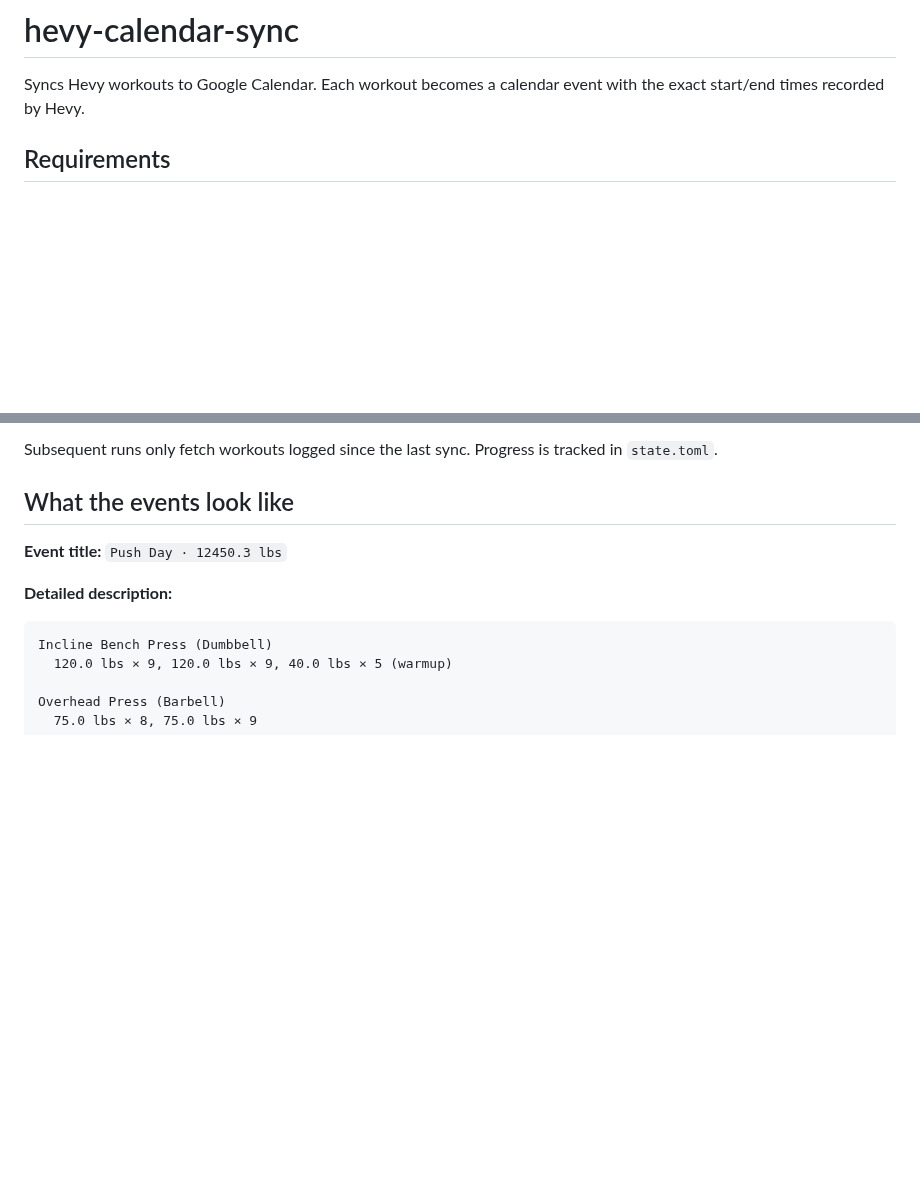
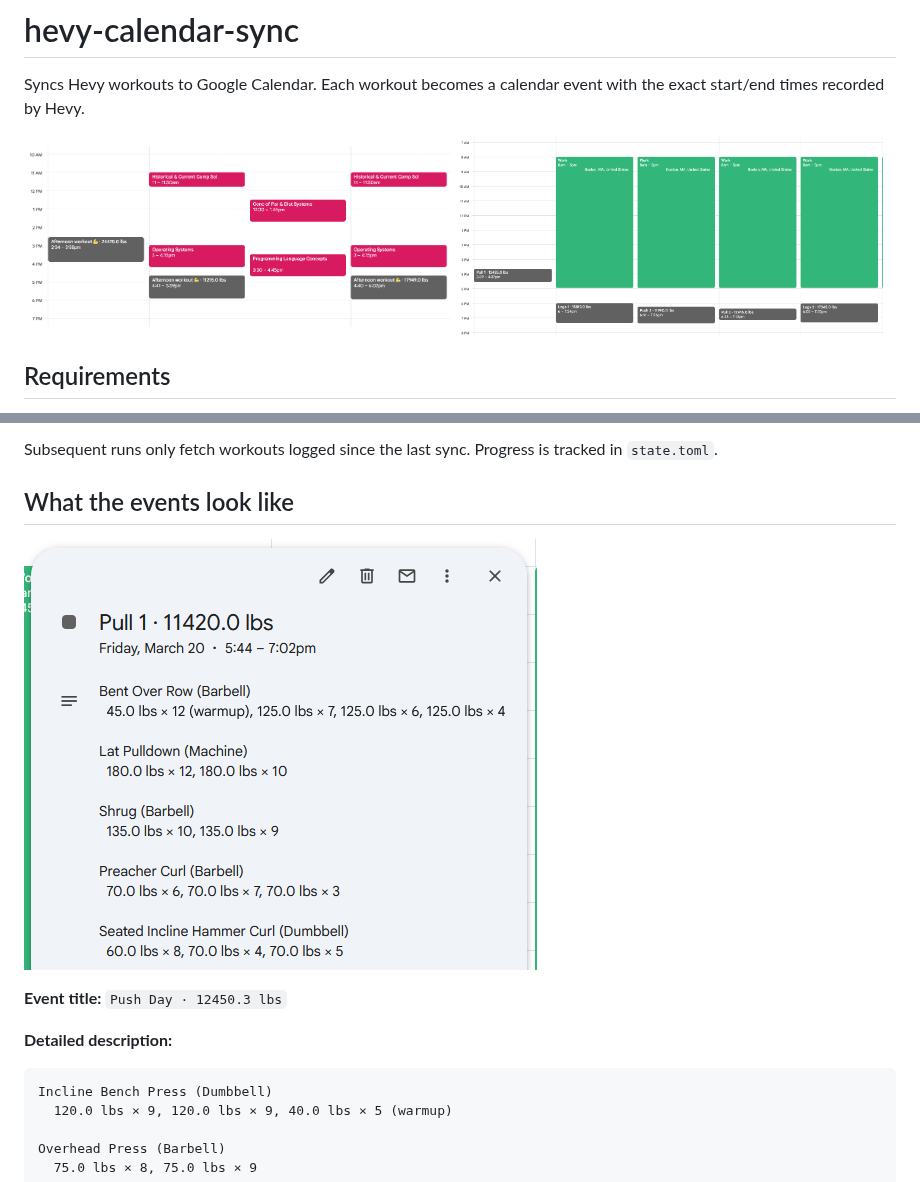
Before and after one commit to varun-kanna/hevy-calendar-sync, a Markdown page: README.md, 2 parts joined by grey strips. Rendered like a GitHub page; pictures changed too: images/classes.png (added), images/logs.png (added), images/work.png (added); blank space fills up the shorter version.

Commit message:
Add screenshots to README

```diff
--- a/README.md
+++ b/README.md
@@ -1,6 +1,8 @@
 # hevy-calendar-sync
 
 Syncs Hevy workouts to Google Calendar. Each workout becomes a calendar event with the exact start/end times recorded by Hevy.
+
+<img src="images/classes.png" width="49%"> <img src="images/work.png" width="49%">
 
 ## Requirements
 
@@ -65,6 +67,8 @@ Subsequent runs only fetch workouts logged since the last sync. Progress is trac
 
 ## What the events look like
 
+![Detailed event view showing exercise sets and weights](images/logs.png)
+
 **Event title:** `Push Day · 12450.3 lbs`
 
 **Detailed description:**
```
